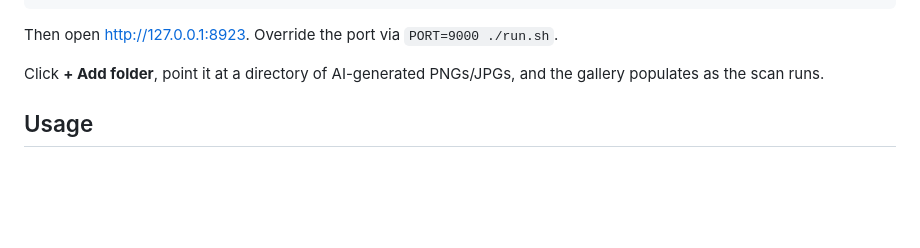
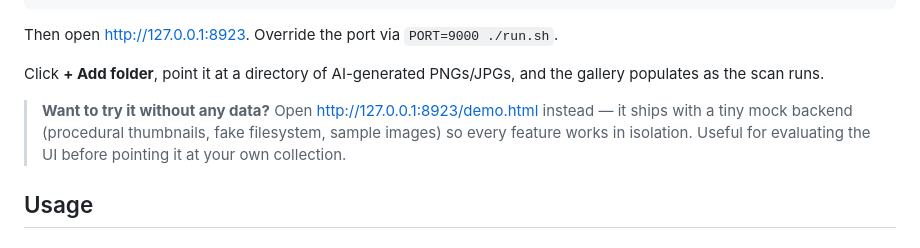
Before and after one commit to quzopl/ai-gallery, a Markdown page: README.md, the part around the change. Rendered like a GitHub page; blank space fills up the shorter version.

Commit message:
docs: README mentions demo.html offline preview page

```diff
--- a/README.md
+++ b/README.md
@@ -81,6 +81,11 @@ Then open <http://127.0.0.1:8923>. Override the port via `PORT=9000 ./run.sh`.
 
 Click **+ Add folder**, point it at a directory of AI-generated PNGs/JPGs, and
 the gallery populates as the scan runs.
+
+> **Want to try it without any data?** Open <http://127.0.0.1:8923/demo.html>
+> instead — it ships with a tiny mock backend (procedural thumbnails, fake
+> filesystem, sample images) so every feature works in isolation. Useful for
+> evaluating the UI before pointing it at your own collection.
 
 ## Usage
 
```
